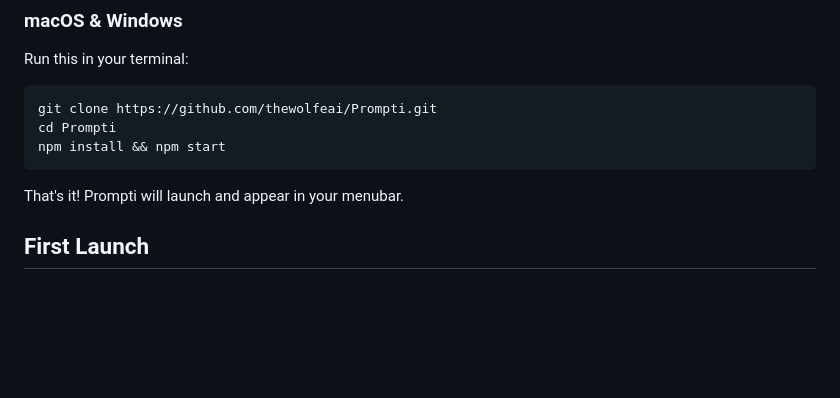
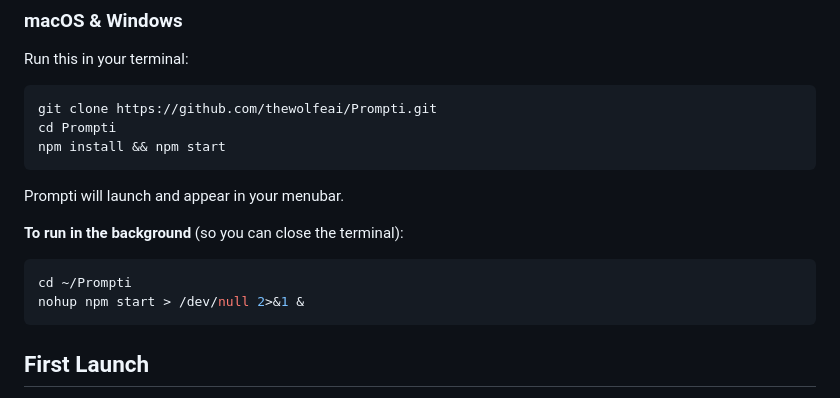
Before and after one commit to thewolfeai/Prompti, a Markdown page: README.md, the part around the change. GitHub-like rendering; blank space fills up the shorter version.

Commit message:
Add background run instruction to README
Shows how to run Prompti detached from terminal using nohup.

Co-Authored-By: Claude Opus 4.5 <noreply@anthropic.com>

````diff
--- a/README.md
+++ b/README.md
@@ -37,7 +37,14 @@ cd Prompti
 npm install && npm start
 ```
 
-That's it! Prompti will launch and appear in your menubar.
+Prompti will launch and appear in your menubar.
+
+**To run in the background** (so you can close the terminal):
+
+```bash
+cd ~/Prompti
+nohup npm start > /dev/null 2>&1 &
+```
 
 ## First Launch
 
````
